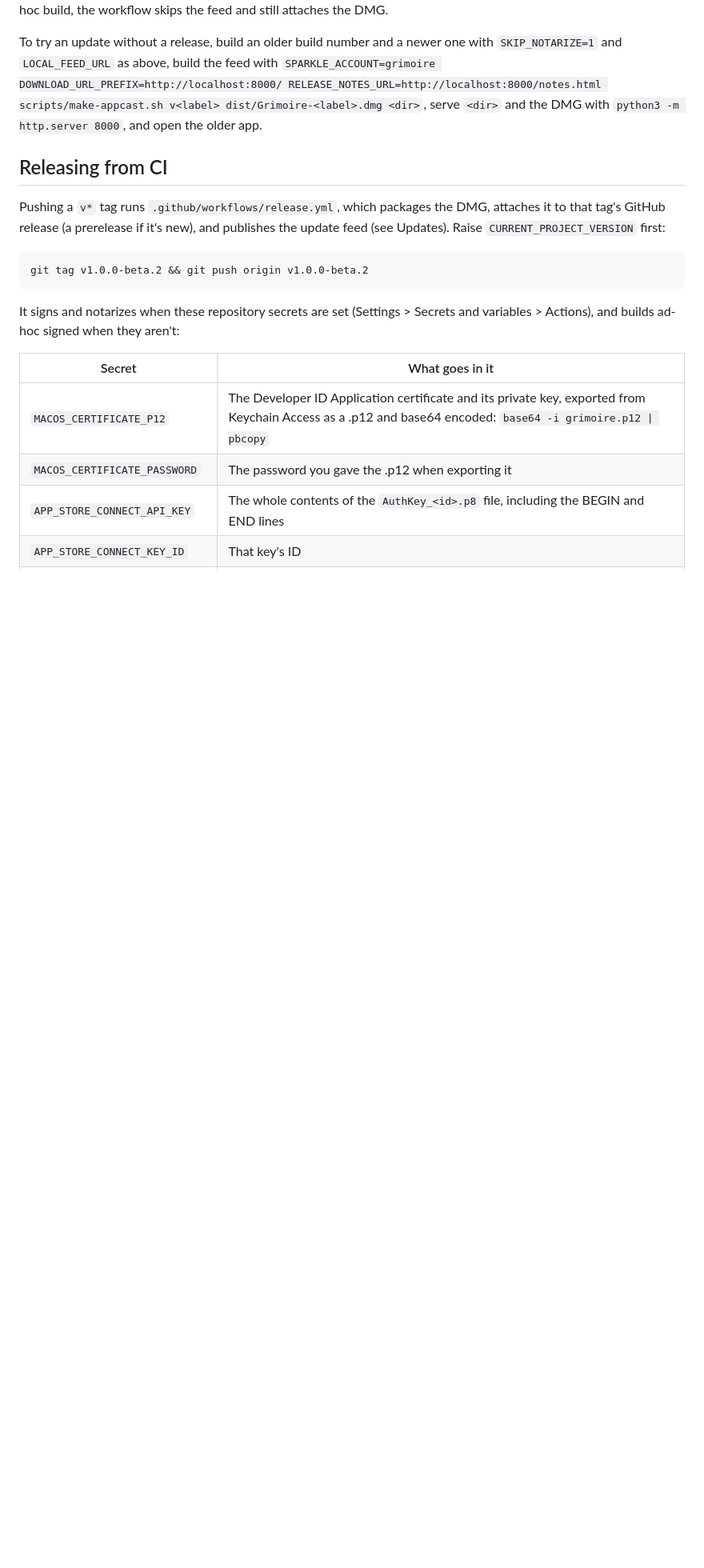
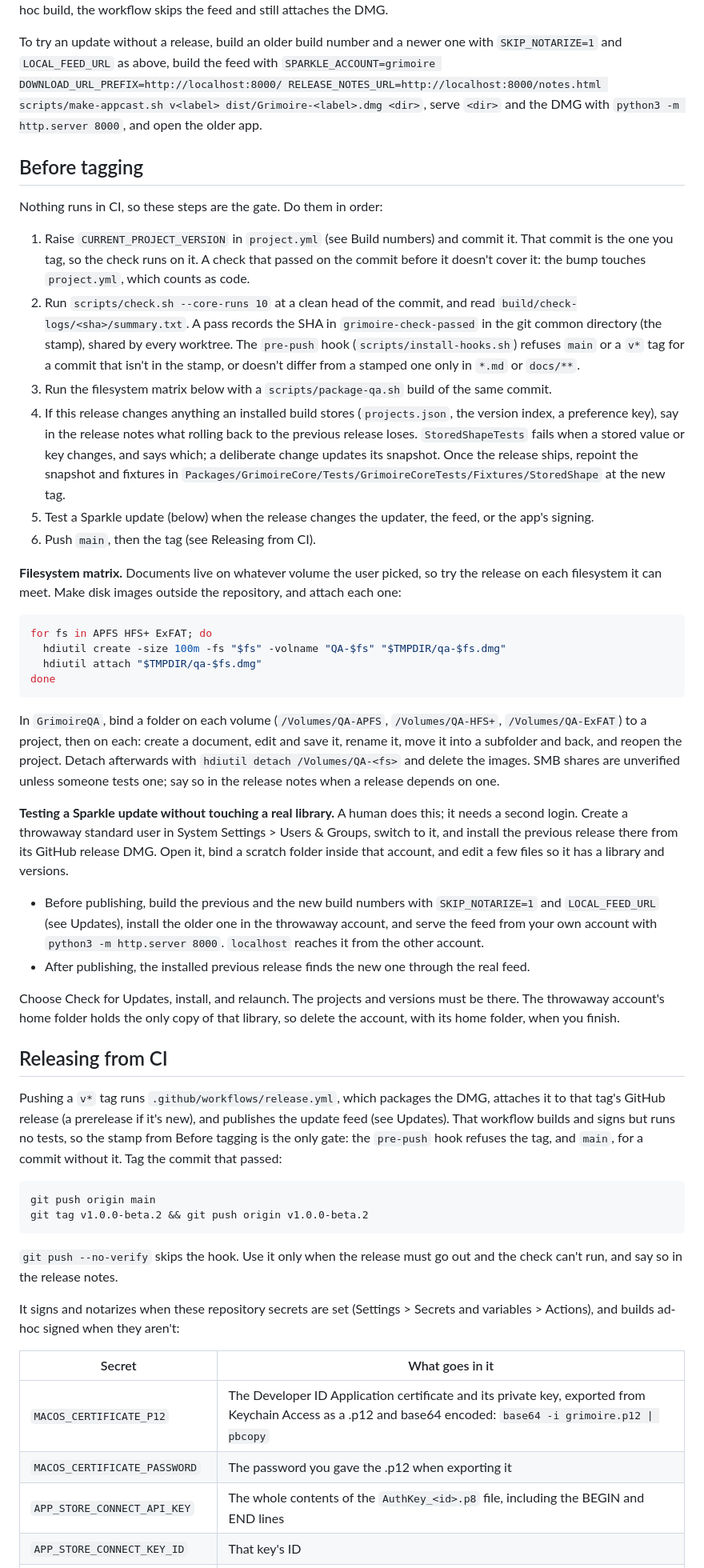
Before and after one commit to xchrisbailey/grimoire.srcery, a Markdown page: docs/RELEASING.md, the part around one of its changes. Shown at 80% size. Drawn GitHub-style; blank space fills up the shorter version.

Commit message:
Document the pre-tag checklist, filesystem matrix and Sparkle update recipe

````diff
--- a/docs/RELEASING.md
+++ b/docs/RELEASING.md
@@ -37,13 +43,45 @@ The feed is only published for a signed, notarized build with `SPARKLE_PRIVATE_K
 
 To try an update without a release, build an older build number and a newer one with `SKIP_NOTARIZE=1` and `LOCAL_FEED_URL` as above, build the feed with `SPARKLE_ACCOUNT=grimoire DOWNLOAD_URL_PREFIX=http://localhost:8000/ RELEASE_NOTES_URL=http://localhost:8000/notes.html scripts/make-appcast.sh v<label> dist/Grimoire-<label>.dmg <dir>`, serve `<dir>` and the DMG with `python3 -m http.server 8000`, and open the older app.
 
+## Before tagging
+
+Nothing runs in CI, so these steps are the gate. Do them in order:
+
+1. Raise `CURRENT_PROJECT_VERSION` in `project.yml` (see Build numbers) and commit it. That commit is the one you tag, so the check runs on it. A check that passed on the commit before it doesn't cover it: the bump touches `project.yml`, which counts as code.
+2. Run `scripts/check.sh --core-runs 10` at a clean head of the commit, and read `build/check-logs/<sha>/summary.txt`. A pass records the SHA in `grimoire-check-passed` in the git common directory (the stamp), shared by every worktree. The `pre-push` hook (`scripts/install-hooks.sh`) refuses `main` or a `v*` tag for a commit that isn't in the stamp, or doesn't differ from a stamped one only in `*.md` or `docs/**`.
+3. Run the filesystem matrix below with a `scripts/package-qa.sh` build of the same commit.
+4. If this release changes anything an installed build stores (`projects.json`, the version index, a preference key), say in the release notes what rolling back to the previous release loses. `StoredShapeTests` fails when a stored value or key changes, and says which; a deliberate change updates its snapshot. Once the release ships, repoint the snapshot and fixtures in `Packages/GrimoireCore/Tests/GrimoireCoreTests/Fixtures/StoredShape` at the new tag.
+5. Test a Sparkle update (below) when the release changes the updater, the feed, or the app's signing.
+6. Push `main`, then the tag (see Releasing from CI).
+
+**Filesystem matrix.** Documents live on whatever volume the user picked, so try the release on each filesystem it can meet. Make disk images outside the repository, and attach each one:
+
+```sh
+for fs in APFS HFS+ ExFAT; do
+  hdiutil create -size 100m -fs "$fs" -volname "QA-$fs" "$TMPDIR/qa-$fs.dmg"
+  hdiutil attach "$TMPDIR/qa-$fs.dmg"
+done
+```
+
+In `GrimoireQA`, bind a folder on each volume (`/Volumes/QA-APFS`, `/Volumes/QA-HFS+`, `/Volumes/QA-ExFAT`) to a project, then on each: create a document, edit and save it, rename it, move it into a subfolder and back, and reopen the project. Detach afterwards with `hdiutil detach /Volumes/QA-<fs>` and delete the images. SMB shares are unverified unless someone tests one; say so in the release notes when a release depends on one.
+
+**Testing a Sparkle update without touching a real library.** A human does this; it needs a second login. Create a throwaway standard user in System Settings > Users & Groups, switch to it, and install the previous release there from its GitHub release DMG. Open it, bind a scratch folder inside that account, and edit a few files so it has a library and versions.
+
+- Before publishing, build the previous and the new build numbers with `SKIP_NOTARIZE=1` and `LOCAL_FEED_URL` (see Updates), install the older one in the throwaway account, and serve the feed from your own account with `python3 -m http.server 8000`. `localhost` reaches it from the other account.
+- After publishing, the installed previous release finds the new one through the real feed.
+
+Choose Check for Updates, install, and relaunch. The projects and versions must be there. The throwaway account's home folder holds the only copy of that library, so delete the account, with its home folder, when you finish.
+
 ## Releasing from CI
 
-Pushing a `v*` tag runs `.github/workflows/release.yml`, which packages the DMG, attaches it to that tag's GitHub release (a prerelease if it's new), and publishes the update feed (see Updates). Raise `CURRENT_PROJECT_VERSION` first:
+Pushing a `v*` tag runs `.github/workflows/release.yml`, which packages the DMG, attaches it to that tag's GitHub release (a prerelease if it's new), and publishes the update feed (see Updates). That workflow builds and signs but runs no tests, so the stamp from Before tagging is the only gate: the `pre-push` hook refuses the tag, and `main`, for a commit without it. Tag the commit that passed:
 
 ```sh
+git push origin main
 git tag v1.0.0-beta.2 && git push origin v1.0.0-beta.2
 ```
+
+`git push --no-verify` skips the hook. Use it only when the release must go out and the check can't run, and say so in the release notes.
 
 It signs and notarizes when these repository secrets are set (Settings > Secrets and variables > Actions), and builds ad-hoc signed when they aren't:
 
````
Also changed, not shown: other parts of docs/RELEASING.md (+6 -0 lines).
